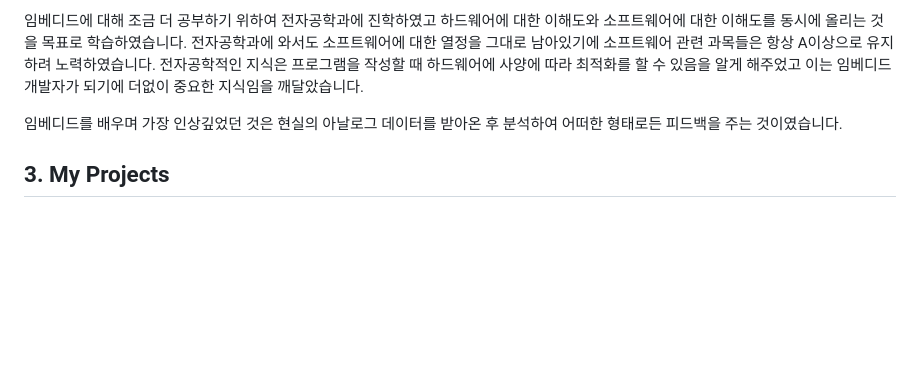
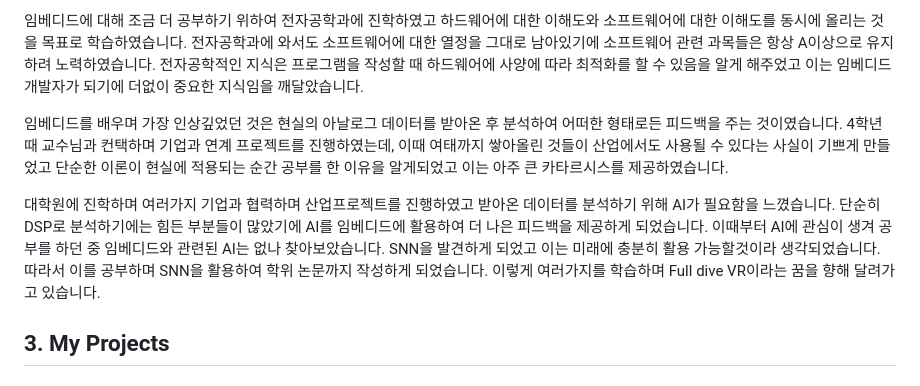
Before and after one commit to stall-embedded/resume, a Markdown page: PORTFOLIO.md, the part around the change. GitHub-like rendering; blank space fills up the shorter version.

```diff
--- a/PORTFOLIO.md
+++ b/PORTFOLIO.md
@@ -60,7 +60,9 @@ Lifecare Lab                     | 2021-01    | 2024-02
 
 임베디드에 대해 조금 더 공부하기 위하여 전자공학과에 진학하였고 하드웨어에 대한 이해도와 소프트웨어에 대한 이해도를 동시에 올리는 것을 목표로 학습하였습니다. 전자공학과에 와서도 소프트웨어에 대한 열정을 그대로 남아있기에 소프트웨어 관련 과목들은 항상 A이상으로 유지하려 노력하였습니다. 전자공학적인 지식은 프로그램을 작성할 때 하드웨어에 사양에 따라 최적화를 할 수 있음을 알게 해주었고 이는 임베디드 개발자가 되기에 더없이 중요한 지식임을 깨달았습니다.
 
-임베디드를 배우며 가장 인상깊었던 것은 현실의 아날로그 데이터를 받아온 후 분석하여 어떠한 형태로든 피드백을 주는 것이였습니다.
+임베디드를 배우며 가장 인상깊었던 것은 현실의 아날로그 데이터를 받아온 후 분석하여 어떠한 형태로든 피드백을 주는 것이였습니다. 4학년때 교수님과 컨택하며 기업과 연계 프로젝트를 진행하였는데, 이때 여태까지 쌓아올린 것들이 산업에서도 사용될 수 있다는 사실이 기쁘게 만들었고 단순한 이론이 현실에 적용되는 순간 공부를 한 이유을 알게되었고 이는 아주 큰 카타르시스를 제공하였습니다.
+
+대학원에 진학하며 여러가지 기업과 협력하며 산업프로젝트를 진행하였고 받아온 데이터를 분석하기 위해 AI가 필요함을 느꼈습니다. 단순히 DSP로 분석하기에는 힘든 부분들이 많았기에 AI를 임베디드에 활용하여 더 나은 피드백을 제공하게 되었습니다. 이때부터 AI에 관심이 생겨 공부를 하던 중 임베디드와 관련된 AI는 없나 찾아보았습니다. SNN을 발견하게 되었고 이는 미래에 충분히 활용 가능할것이라 생각되었습니다. 따라서 이를 공부하며 SNN을 활용하여 학위 논문까지 작성하게 되었습니다. 이렇게 여러가지를 학습하며 Full dive VR이라는 꿈을 향해 달려가고 있습니다.
 
 
 
```
